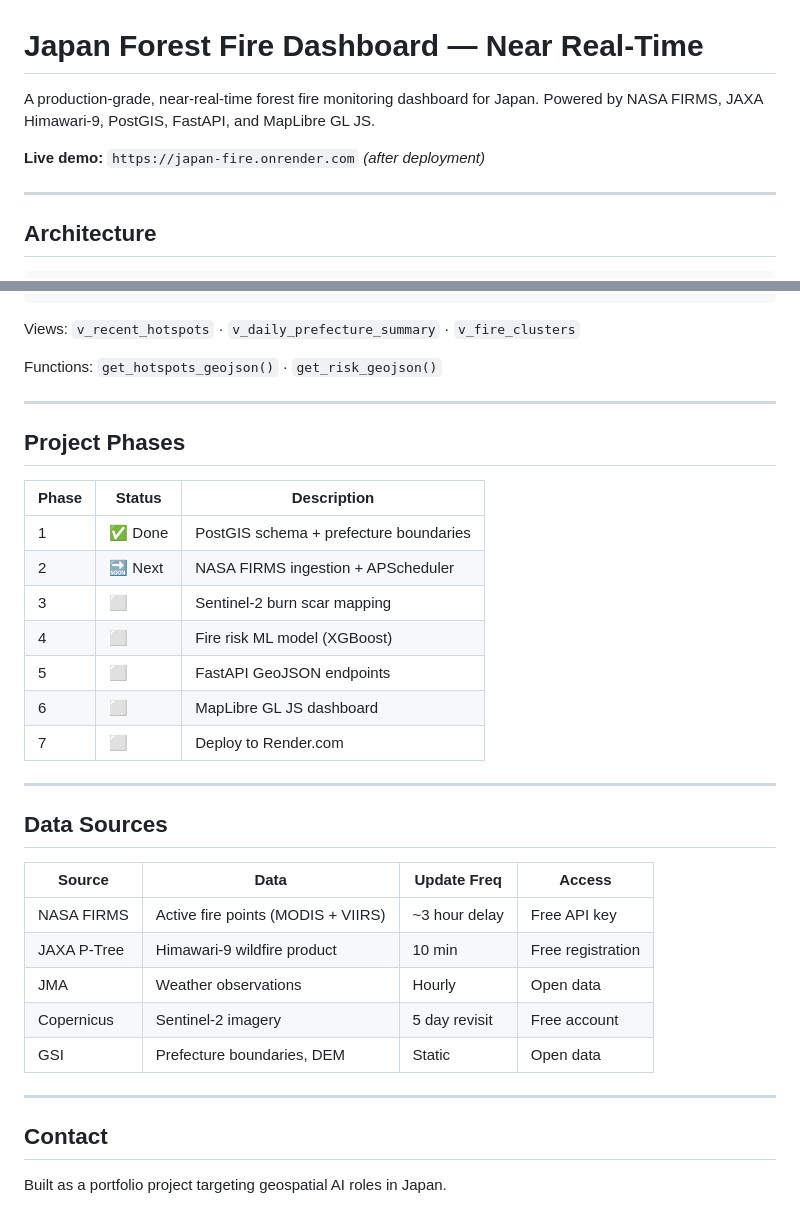
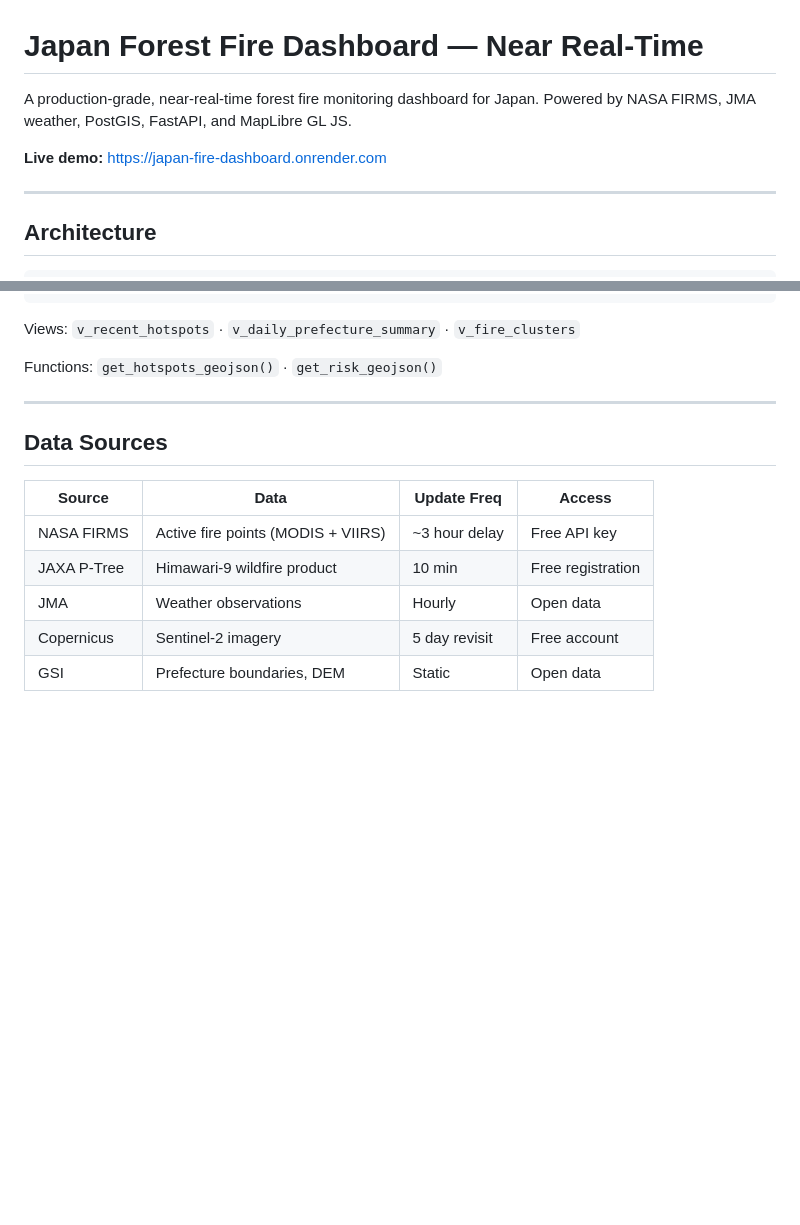
Before and after one commit to IpshitaPPradhan/japan-fire-dashboard, a Markdown page: README.md, 2 parts joined by grey strips. Rendered like a GitHub page; blank space fills up the shorter version.

```diff
--- a/README.md
+++ b/README.md
@@ -1,9 +1,9 @@
 # Japan Forest Fire Dashboard — Near Real-Time
 
 A production-grade, near-real-time forest fire monitoring dashboard for Japan.
-Powered by NASA FIRMS, JAXA Himawari-9, PostGIS, FastAPI, and MapLibre GL JS.
+Powered by NASA FIRMS, JMA weather, PostGIS, FastAPI, and MapLibre GL JS.
 
-**Live demo:** `https://japan-fire.onrender.com` *(after deployment)*
+**Live demo:** https://japan-fire-dashboard.onrender.com
 
 ---
 
@@ -110,20 +110,6 @@ Functions: `get_hotspots_geojson()` · `get_risk_geojson()`
 
 ---
 
-## Project Phases
-
-| Phase | Status | Description |
-|-------|--------|-------------|
-| 1 | ✅ Done | PostGIS schema + prefecture boundaries |
-| 2 | 🔜 Next | NASA FIRMS ingestion + APScheduler |
-| 3 | ⬜ | Sentinel-2 burn scar mapping |
-| 4 | ⬜ | Fire risk ML model (XGBoost) |
-| 5 | ⬜ | FastAPI GeoJSON endpoints |
-| 6 | ⬜ | MapLibre GL JS dashboard |
-| 7 | ⬜ | Deploy to Render.com |
-
----
-
 ## Data Sources
 
 | Source | Data | Update Freq | Access |
@@ -133,9 +119,3 @@ Functions: `get_hotspots_geojson()` · `get_risk_geojson()`
 | JMA | Weather observations | Hourly | Open data |
 | Copernicus | Sentinel-2 imagery | 5 day revisit | Free account |
 | GSI | Prefecture boundaries, DEM | Static | Open data |
-
----
-
-## Contact
-
-Built as a portfolio project targeting geospatial AI roles in Japan.
```
